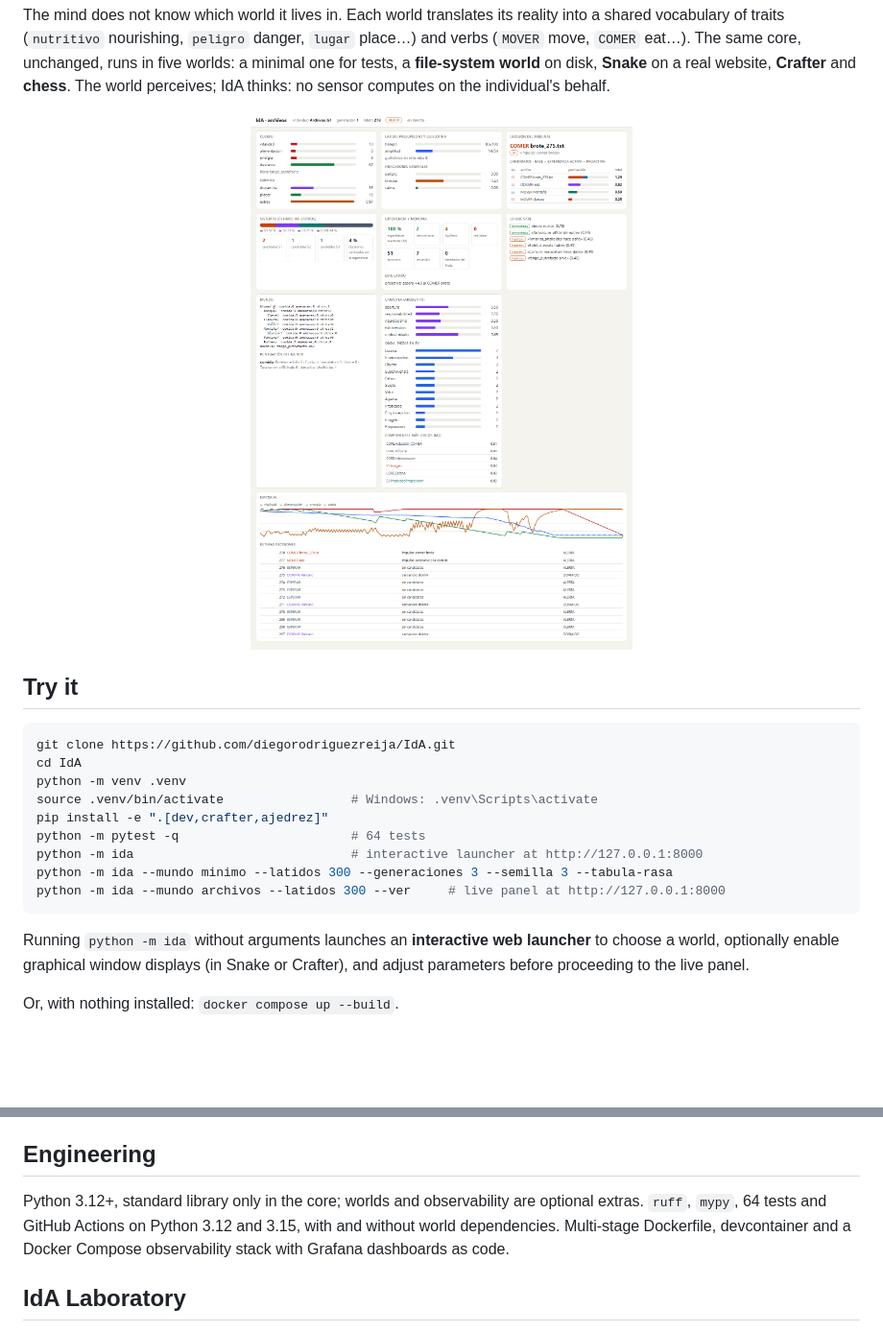
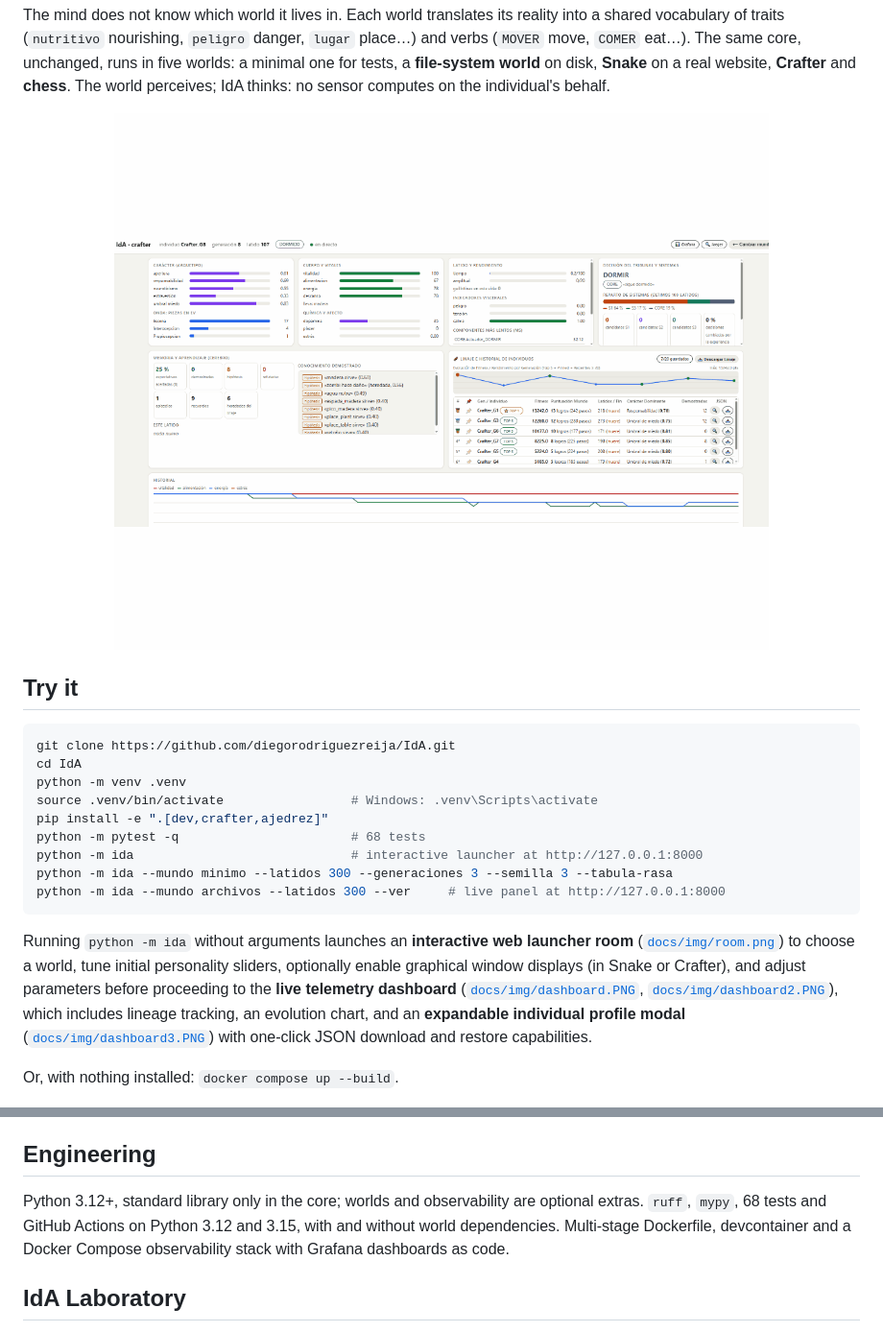
Before and after one commit to diegorodriguezreija/IdA, a Markdown page: README.en.md, 2 parts joined by grey strips. Shown at 96% size. Rendered like a GitHub page; pictures changed too: docs/img/demo.gif (added), docs/img/panel_ida.png (deleted); blank space fills up the shorter version.

Commit message:
docs: actualizar capturas, demo animada gif y documentacion de UI/UX

````diff
--- a/README.en.md
+++ b/README.en.md
@@ -14,7 +14,9 @@ Every IdA individual has a **body** that wears out, a **heartbeat** with an atte
 
 The mind does not know which world it lives in. Each world translates its reality into a shared vocabulary of traits (`nutritivo` nourishing, `peligro` danger, `lugar` place…) and verbs (`MOVER` move, `COMER` eat…). The same core, unchanged, runs in five worlds: a minimal one for tests, a **file-system world** on disk, **Snake** on a real website, **Crafter** and **chess**. The world perceives; IdA thinks: no sensor computes on the individual's behalf.
 
-<p align="center"><img src="docs/img/panel_ida.png" width="760" alt="IdA's live panel in the file world: body and chemistry, heartbeat budget, the Tribunal's decision and candidates, share per system, memory, what it knows with its status, character, wave contents and history"></p>
+<p align="center">
+  <img src="docs/img/demo.gif" width="780" alt="IdA Demonstration: Interactive launcher room and live telemetry dashboard with expandable individual modal view">
+</p>
 
 ## Try it
 
@@ -24,13 +26,13 @@ cd IdA
 python -m venv .venv
 source .venv/bin/activate                 # Windows: .venv\Scripts\activate
 pip install -e ".[dev,crafter,ajedrez]"
-python -m pytest -q                       # 64 tests
+python -m pytest -q                       # 68 tests
 python -m ida                             # interactive launcher at http://127.0.0.1:8000
 python -m ida --mundo minimo --latidos 300 --generaciones 3 --semilla 3 --tabula-rasa
 python -m ida --mundo archivos --latidos 300 --ver     # live panel at http://127.0.0.1:8000
 ```
 
-Running `python -m ida` without arguments launches an **interactive web launcher** to choose a world, optionally enable graphical window displays (in Snake or Crafter), and adjust parameters before proceeding to the live panel.
+Running `python -m ida` without arguments launches an **interactive web launcher room** ([`docs/img/room.png`](docs/img/room.png)) to choose a world, tune initial personality sliders, optionally enable graphical window displays (in Snake or Crafter), and adjust parameters before proceeding to the **live telemetry dashboard** ([`docs/img/dashboard.PNG`](docs/img/dashboard.PNG), [`docs/img/dashboard2.PNG`](docs/img/dashboard2.PNG)), which includes lineage tracking, an evolution chart, and an **expandable individual profile modal** ([`docs/img/dashboard3.PNG`](docs/img/dashboard3.PNG)) with one-click JSON download and restore capabilities.
 
 Or, with nothing installed: `docker compose up --build`.
 
@@ -60,7 +62,7 @@ Figures, method and limits (Spanish): [doc-repositorio/05_METRICAS_E_HITOS.md](d
 
 ## Engineering
 
-Python 3.12+, standard library only in the core; worlds and observability are optional extras. `ruff`, `mypy`, 64 tests and GitHub Actions on Python 3.12 and 3.15, with and without world dependencies. Multi-stage Dockerfile, devcontainer and a Docker Compose observability stack with Grafana dashboards as code.
+Python 3.12+, standard library only in the core; worlds and observability are optional extras. `ruff`, `mypy`, 68 tests and GitHub Actions on Python 3.12 and 3.15, with and without world dependencies. Multi-stage Dockerfile, devcontainer and a Docker Compose observability stack with Grafana dashboards as code.
 
 ## IdA Laboratory
 
````
Also changed, not shown: CHANGELOG.md (+10 -0 lines), README.md (+6 -4 lines), docs/img/dashboard.PNG (added), docs/img/dashboard2.PNG (added), docs/img/dashboard3.PNG (added), docs/img/room.png (added).
